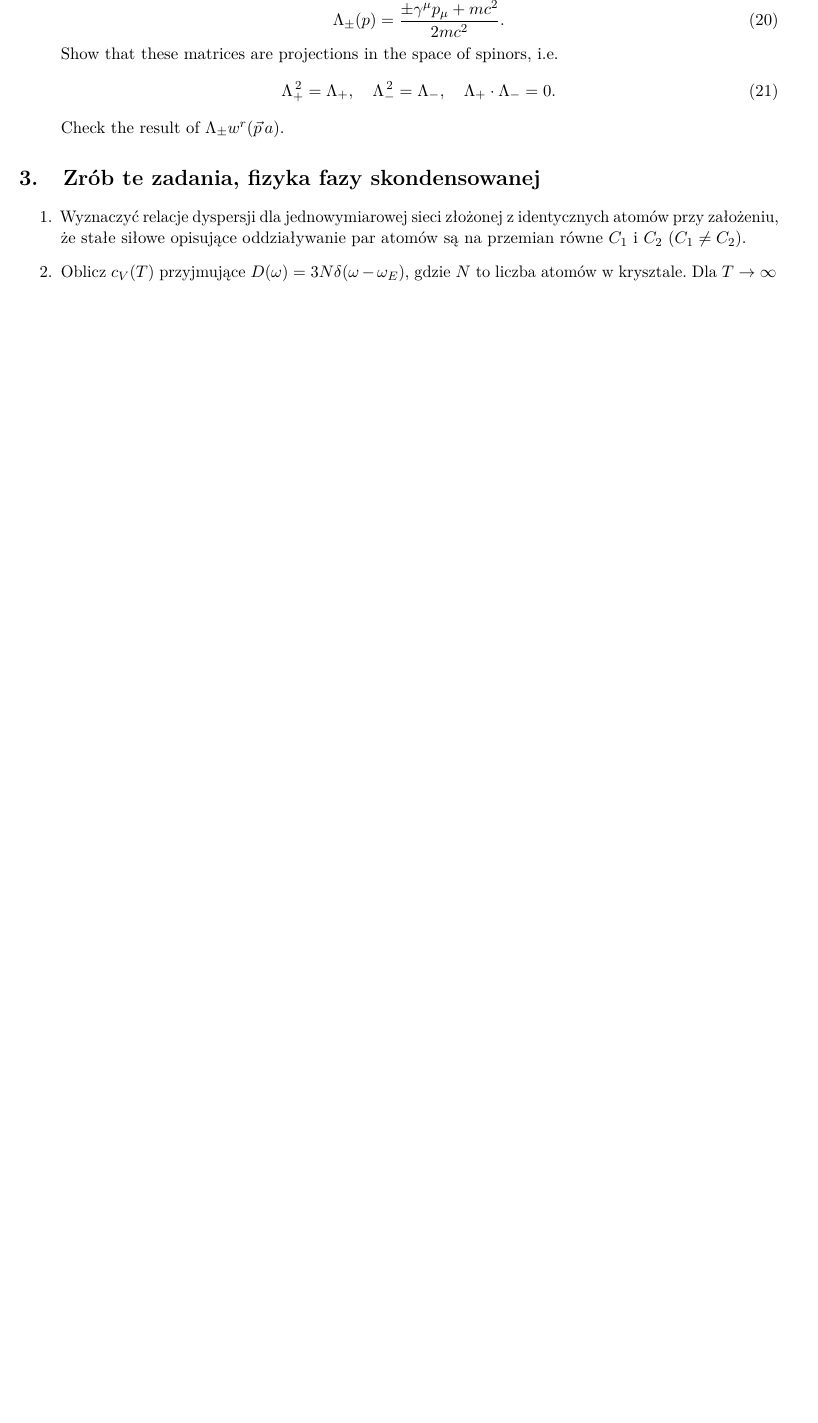
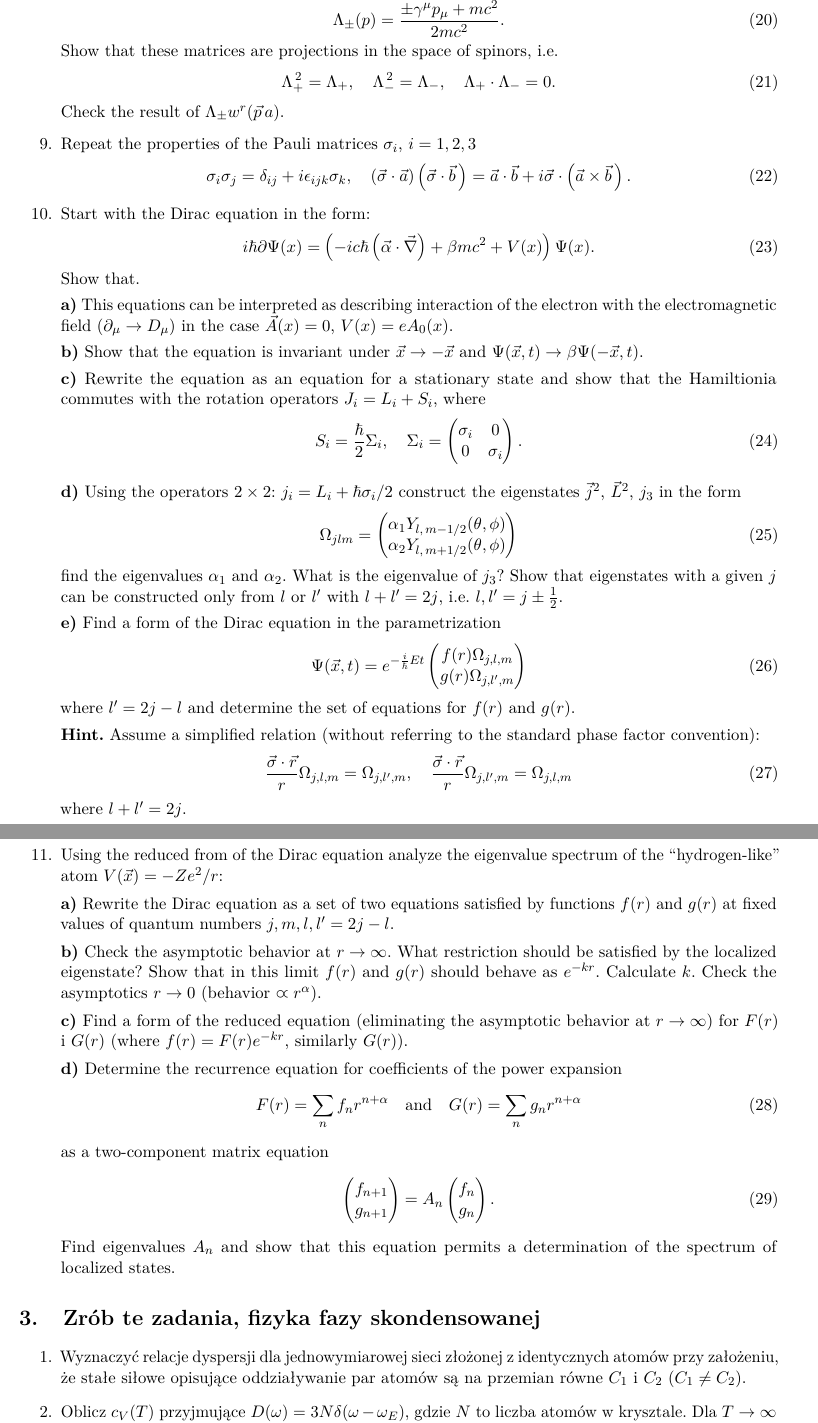
Before and after one commit to KZiemian/Various-things-that-I-test, a LaTeX document (Zadania-fizyka.tex): part of page 3 of 5 before the commit and two parts of pages 3 and 4 of 6 after it, the two joined at a grey line, cut so that both start at the same text, the shorter picture padded with empty space. Compiled offline with pdfLaTeX.

Commit message:
Uzupełnienia 02

```diff
--- a/Zadania-fizyka.tex
+++ b/Zadania-fizyka.tex
@@ -406,11 +411,133 @@
   \end{equation}
   Check the result of $\Lambda_{ \pm } w^{ r }( \vec{ p } \,a )$.
 
-
-
-
-
-
+\item Repeat the properties of the Pauli matrices $\sigma_{ i }$,
+  $i = 1, 2, 3$
+  \begin{equation}
+    \label{eq:16}
+    \sigma_{ i } \sigma_{ j } = \delta_{ i j } + i \epsilon_{ i j k } \sigma_{ k }, \quad
+    \left( \vec{ \sigma } \cdot \vec{ a } \right)
+    \left( \vec{ \sigma } \cdot \vec{ b } \, \right)
+    =
+    \vec{ a } \cdot \vec{ b }
+    + i \vec{ \sigma } \cdot \left( \vec{ a } \times \vec{ b } \, \right).
+  \end{equation}
+
+\item Start with the Dirac equation in the form:
+  \begin{equation}
+    \label{eq:25}
+    i \hbar \partial \Psi( x )
+    =
+    \left( -ic\hbar \left( \vec{ \alpha } \cdot \vec{ \nabla } \right)
+      + \beta m c^{ 2 } + V( x ) \right) \Psi( x ).
+  \end{equation}
+  Show that.
+
+  \textbf{a)} This equations can be interpreted as describing
+  interaction of the electron with the electromagnetic field
+  ($\partial_{ \mu } \to D_{ \mu }$) in the case $\vec{ A }( x ) = 0$,
+  $V( x ) = e A_{ 0 }( x )$.
+
+  \textbf{b)} Show that the equation is invariant under
+  $\vec{ x } \to -\vec{ x }$ and
+  $\Psi( \vec{ x }, t ) \to \beta \Psi( -\vec{ x }, t )$.
+
+  \textbf{c)} Rewrite the equation as an equation for a stationary
+  state and show that the Hamiltionia commutes with the rotation
+  operators $J_{ i } = L_{ i } + S_{ i }$, where
+  \begin{equation}
+    \label{eq:26}
+    S_{ i } = \frac{ \hbar }{ 2 } \Sigma_{ i }, \quad
+    \Sigma_{ i }
+    =
+    \begin{pmatrix}
+      \sigma_{ i } & 0 \\
+      0 & \sigma_{ i }
+    \end{pmatrix}.
+  \end{equation}
+
+  \textbf{d)} Using the operators $2 \times 2$:
+  $j_{ i } = L_{ i } + \hbar \sigma_{ i } / 2$ construct the
+  eigenstates $\vec{ j }^{ 2 }$, $\vec{ L }^{ 2 }$, $j_{ 3 }$ in the
+  form
+  \begin{equation}
+    \label{eq:27}
+    \Omega_{ j l m } =
+    \begin{pmatrix}
+      \alpha_{ 1 } Y_{ l, \, m - 1/2 }( \theta, \phi ) \\
+      \alpha_{ 2 } Y_{ l, \, m + 1/2 }( \theta, \phi )
+    \end{pmatrix}
+  \end{equation}
+  find the eigenvalues $\alpha_{ 1 }$ and $\alpha_{ 2 }$. What is the eigenvalue
+  of $j_{ 3 }$? Show that eigenstates with a given $j$ can be
+  constructed only from $l$ or $l'$ with $l + l' = 2j$, i.e.
+  $l, l' = j \pm \frac{ 1 }{ 2 }$.
+
+  \textbf{e)} Find a form of the Dirac equation in the parametrization
+  \begin{equation}
+    \label{eq:28}
+    \Psi( \vec{ x }, t ) =
+    e^{ -\frac{ i }{ \hbar } E t }
+    \begin{pmatrix}
+      f( r ) \Omega_{ j, l, m } \\
+      g( r ) \Omega_{ j, l', m }
+    \end{pmatrix}
+  \end{equation}
+  where $l' = 2j - l$ and determine the set of equations for $f( r )$
+  and $g( r )$.
+
+  \textbf{Hint.} Assume a simplified relation (without referring to
+  the standard phase factor convention):
+  \begin{equation}
+    \label{eq:29}
+    \frac{ \vec{ \sigma } \cdot \vec{ r } }{ r } \Omega_{ j, l, m }
+    = \Omega_{ j, l', m }, \quad
+    \frac{ \vec{ \sigma } \cdot \vec{ r } }{ r } \Omega_{ j, l', m }
+    = \Omega_{ j, l, m }
+  \end{equation}
+  where $l + l' = 2 j$.
+
+\item Using the reduced from of the Dirac equation analyze the
+  eigenvalue spectrum of the ``hydrogen-like'' atom
+  $V( \vec{ x } ) = -Z e^{ 2 } / r$:
+
+  \textbf{a)} Rewrite the Dirac equation as a set of two equations
+  satisfied by functions $f( r )$ and $g( r )$ at fixed values of
+  quantum numbers $j, m, l, l' = 2j - l$.
+
+  \textbf{b)} Check the asymptotic behavior at $r \to \infty$. What
+  restriction should be satisfied by the localized eigenstate? Show
+  that in this limit $f( r )$ and $g( r )$ should behave as
+  $e^{ -kr }$. Calculate $k$. Check the asymptotics $r \to 0$ (behavior
+  $\varpropto r^{ \alpha }$).
+
+  \textbf{c)} Find a form of the reduced equation (eliminating the
+  asymptotic behavior at $r \to \infty$) for $F( r )$ i~$G( r )$ (where
+  $f( r ) = F( r ) e^{ -kr }$, similarly $G( r )$).
+
+  \textbf{d)} Determine the recurrence equation for coefficients of
+  the power expansion
+  \begin{equation}
+    \label{eq:30}
+    F( r ) = \sum_{ n } f_{ n } r^{ n + \alpha } \quad \textrm{and} \quad
+    G( r ) = \sum_{ n } g_{ n } r^{ n + \alpha }
+  \end{equation}
+  as a two-component matrix equation
+  \begin{equation}
+    \label{eq:31}
+    \begin{pmatrix}
+      f_{ n + 1 } \\
+      g_{ n + 1 }
+    \end{pmatrix}
+    =
+    A_{ n }
+    \begin{pmatrix}
+      f_{ n } \\
+      g_{ n }
+    \end{pmatrix}.
+  \end{equation}
+  Find eigenvalues $A_{ n }$ and show that this equation permits a
+  determination of the spectrum of localized states.
 
 
 
```
Also changed, not shown: Zadania-fizyka.tex (291 more changed lines).
